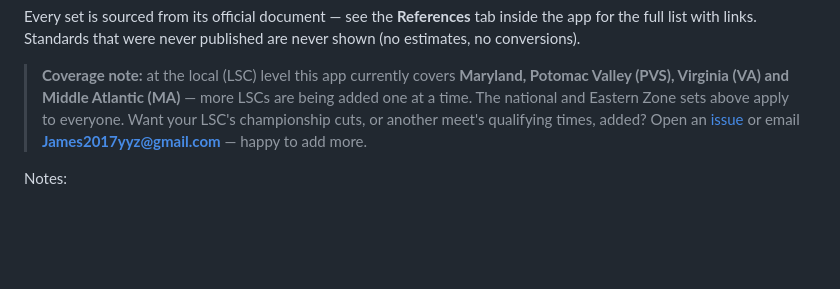
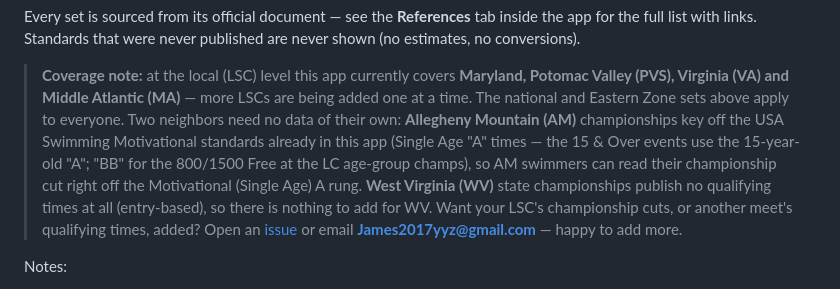
Before and after one commit to jameswebapp/swim-cuts, a Markdown page: README.md, the part around the change. GitHub-like rendering; blank space fills up the shorter version.

Commit message:
README: note AM (Motivational-based cuts) and WV (no qualifying times)

```diff
--- a/README.md
+++ b/README.md
@@ -66,7 +66,14 @@ published are never shown (no estimates, no conversions).
 > **Coverage note:** at the local (LSC) level this app currently covers
 > **Maryland, Potomac Valley (PVS), Virginia (VA) and Middle Atlantic (MA)** — more LSCs are being added one at a
 > time. The national and Eastern Zone sets above apply to
-> everyone. Want your LSC's championship cuts, or another meet's qualifying
+> everyone. Two neighbors need no data of their own: **Allegheny Mountain
+> (AM)** championships key off the USA Swimming Motivational standards
+> already in this app (Single Age "A" times — the 15 & Over events use the
+> 15-year-old "A"; "BB" for the 800/1500 Free at the LC age-group champs), so
+> AM swimmers can read their championship cut right off the Motivational
+> (Single Age) A rung. **West Virginia (WV)** state championships publish no
+> qualifying times at all (entry-based), so there is nothing to add for WV.
+> Want your LSC's championship cuts, or another meet's qualifying
 > times, added? Open an [issue](https://github.com/jameswebapp/swim-cuts/issues)
 > or email **James2017yyz@gmail.com** — happy to add more.
 
```
